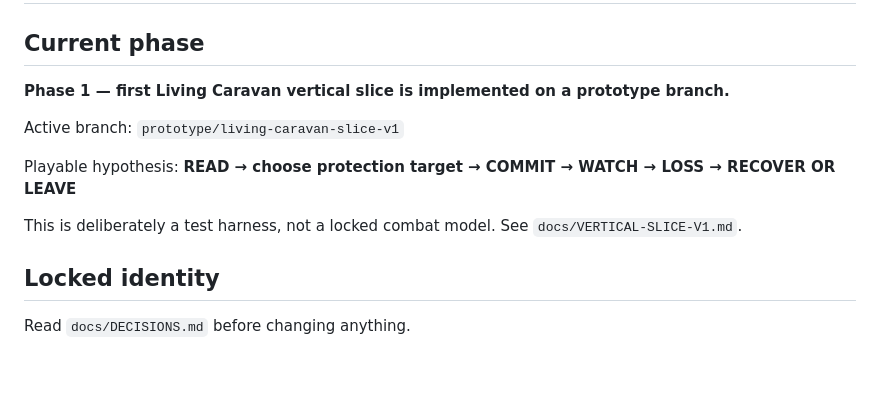
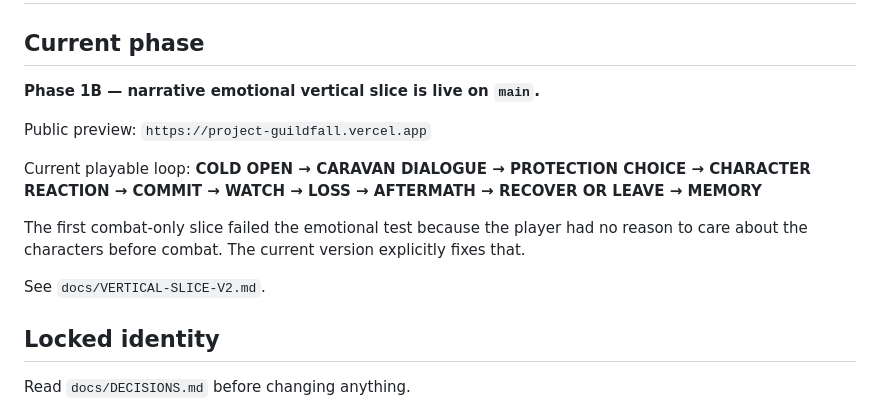
Before and after one commit to jbseo-commits/project-guildfall, a Markdown page: HANDOFF.md, the part around one of its changes. Rendered like a GitHub page; blank space fills up the shorter version.

```diff
--- a/HANDOFF.md
+++ b/HANDOFF.md
@@ -2,14 +2,17 @@
 
 ## Current phase
 
-**Phase 1 — first Living Caravan vertical slice is implemented on a prototype branch.**
+**Phase 1B — narrative emotional vertical slice is live on `main`.**
 
-Active branch: `prototype/living-caravan-slice-v1`
+Public preview:
+`https://project-guildfall.vercel.app`
 
-Playable hypothesis:
-**READ → choose protection target → COMMIT → WATCH → LOSS → RECOVER OR LEAVE**
+Current playable loop:
+**COLD OPEN → CARAVAN DIALOGUE → PROTECTION CHOICE → CHARACTER REACTION → COMMIT → WATCH → LOSS → AFTERMATH → RECOVER OR LEAVE → MEMORY**
 
-This is deliberately a test harness, not a locked combat model. See `docs/VERTICAL-SLICE-V1.md`.
+The first combat-only slice failed the emotional test because the player had no reason to care about the characters before combat. The current version explicitly fixes that.
+
+See `docs/VERTICAL-SLICE-V2.md`.
 
 ## Locked identity
 
```
Also changed, not shown: other parts of HANDOFF.md (+46 -38 lines).
